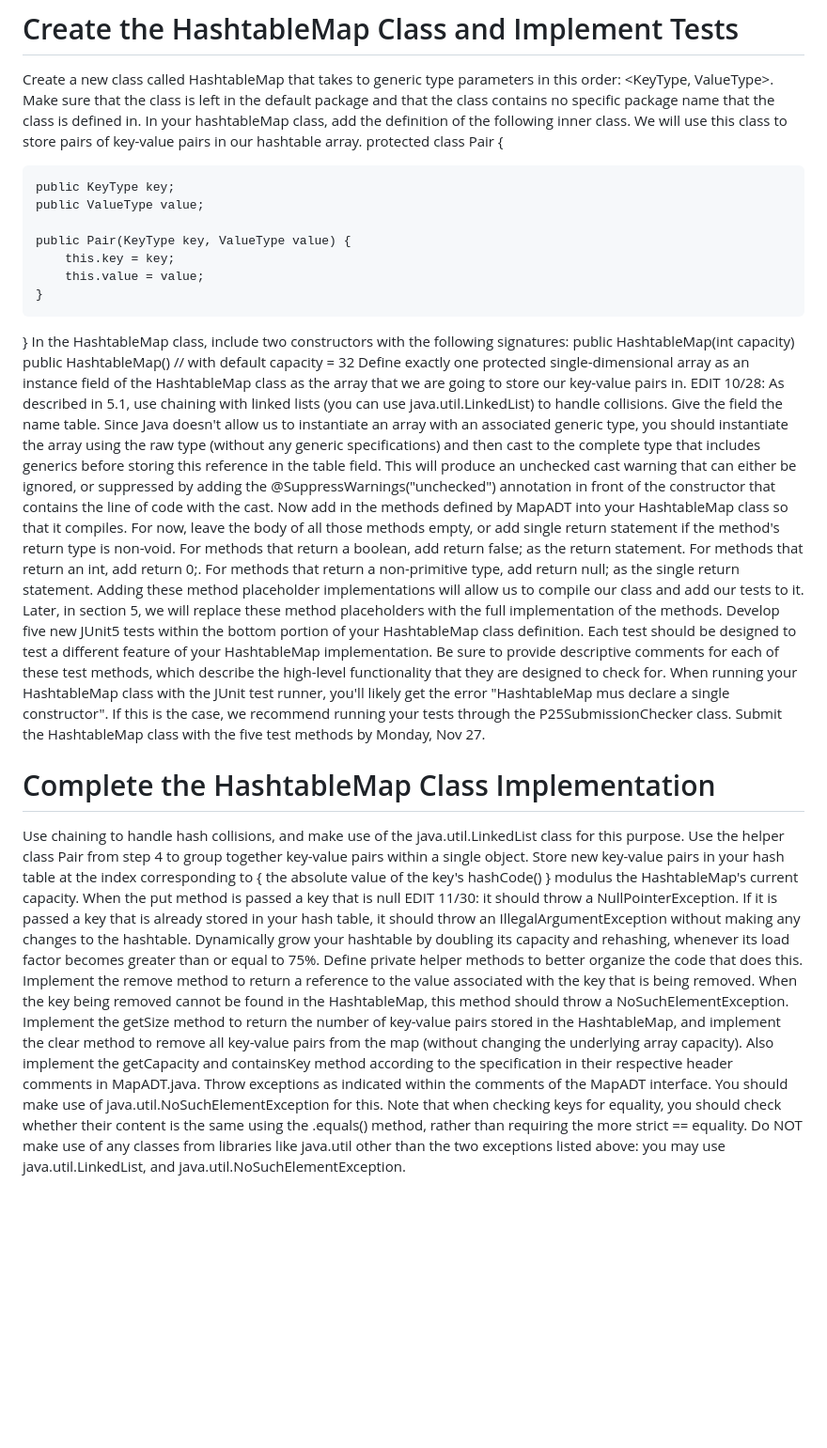
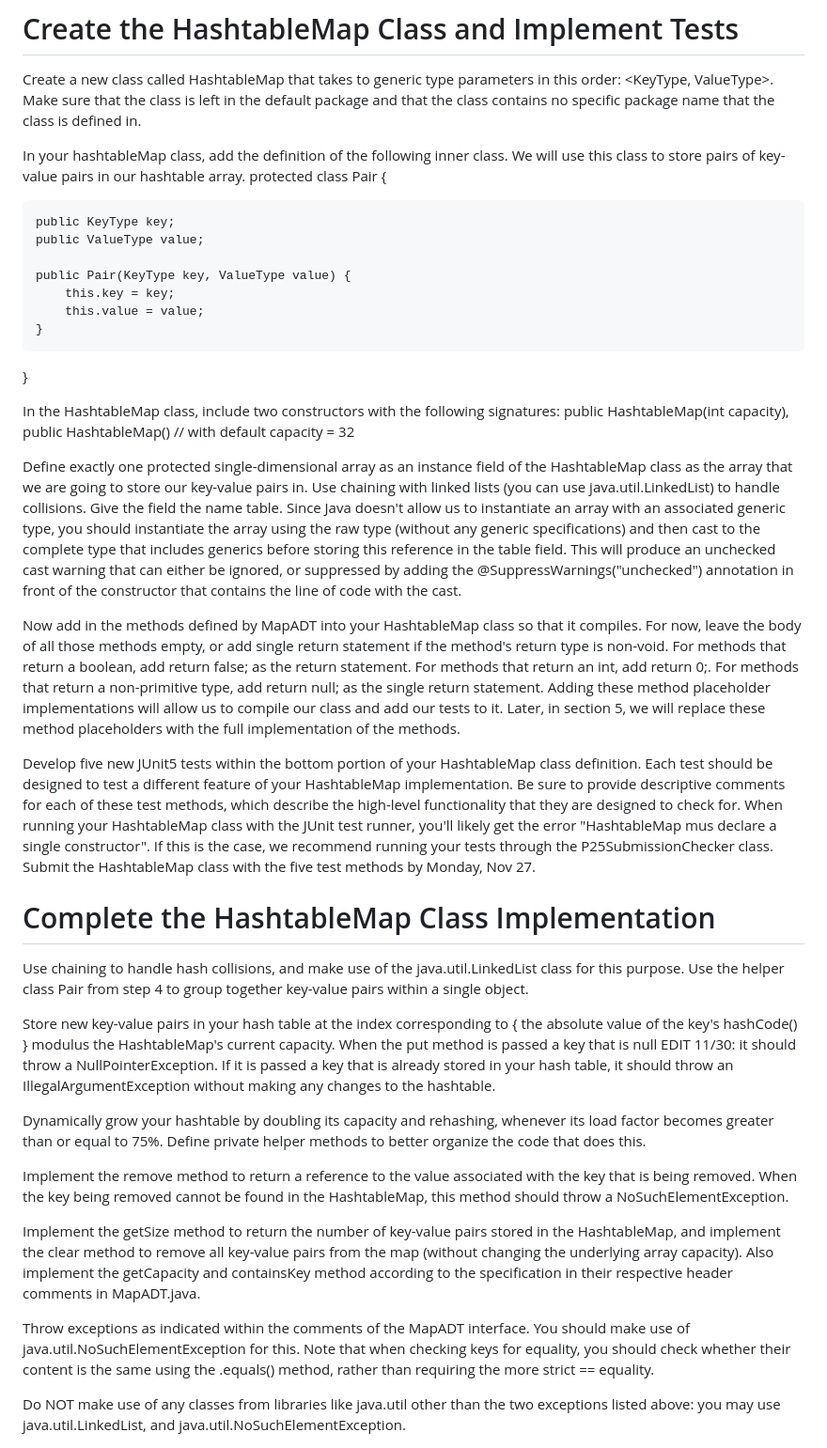
Before and after one commit to annaw38/previousProjects, a Markdown page: CS400: Programming III/P25: HashTable/README.md, the part around the change. Shown at 94% size. Rendered like a GitHub page; blank space fills up the shorter version.

```diff
--- a/CS400: Programming III/P25: HashTable/README.md
+++ b/CS400: Programming III/P25: HashTable/README.md
@@ -1,5 +1,6 @@
 # Create the HashtableMap Class and Implement Tests
 Create a new class called HashtableMap that takes to generic type parameters in this order: <KeyType, ValueType>. Make sure that the class is left in the default package and that the class contains no specific package name that the class is defined in.
+
 In your hashtableMap class, add the definition of the following inner class. We will use this class to store pairs of key-value pairs in our hashtable array.
 protected class Pair {
 
@@ -12,20 +13,30 @@ protected class Pair {
     }
 
 }
+
 In the HashtableMap class, include two constructors with the following signatures:
-public HashtableMap(int capacity)
+public HashtableMap(int capacity),
 public HashtableMap() // with default capacity = 32
-Define exactly one protected single-dimensional array as an instance field of the HashtableMap class as the array that we are going to store our key-value pairs in. EDIT 10/28: As described in 5.1, use chaining with linked lists (you can use java.util.LinkedList) to handle collisions. Give the field the name table. Since Java doesn't allow us to instantiate an array with an associated generic type, you should instantiate the array using the raw type (without any generic specifications) and then cast to the complete type that includes generics before storing this reference in the table field. This will produce an unchecked cast warning that can either be ignored, or suppressed by adding the @SuppressWarnings("unchecked") annotation in front of the constructor that contains the line of code with the cast.
+
+Define exactly one protected single-dimensional array as an instance field of the HashtableMap class as the array that we are going to store our key-value pairs in. Use chaining with linked lists (you can use java.util.LinkedList) to handle collisions. Give the field the name table. Since Java doesn't allow us to instantiate an array with an associated generic type, you should instantiate the array using the raw type (without any generic specifications) and then cast to the complete type that includes generics before storing this reference in the table field. This will produce an unchecked cast warning that can either be ignored, or suppressed by adding the @SuppressWarnings("unchecked") annotation in front of the constructor that contains the line of code with the cast.
+
 Now add in the methods defined by MapADT into your HashtableMap class so that it compiles. For now, leave the body of all those methods empty, or add single return statement if the method's return type is non-void. For methods that return a boolean, add return false; as the return statement. For methods that return an int, add return 0;. For methods that return a non-primitive type, add return null; as the single return statement. Adding these method placeholder implementations will allow us to compile our class and add our tests to it. Later, in section 5, we will replace these method placeholders with the full implementation of the methods.
+
 Develop five new JUnit5 tests within the bottom portion of your HashtableMap class definition. Each test should be designed to test a different feature of your HashtableMap implementation. Be sure to provide descriptive comments for each of these test methods, which describe the high-level functionality that they are designed to check for.
 When running your HashtableMap class with the JUnit test runner, you'll likely get the error "HashtableMap mus declare a single constructor". If this is the case, we recommend running your tests through the P25SubmissionChecker class.
 Submit the HashtableMap class with the five test methods by Monday, Nov 27.
 
 # Complete the HashtableMap Class Implementation
 Use chaining to handle hash collisions, and make use of the java.util.LinkedList class for this purpose. Use the helper class Pair from step 4 to group together key-value pairs within a single object.
+
 Store new key-value pairs in your hash table at the index corresponding to { the absolute value of the key's hashCode() } modulus the HashtableMap's current capacity. When the put method is passed a key that is null EDIT 11/30: it should throw a NullPointerException. If it is passed a key that is already stored in your hash table, it should throw an IllegalArgumentException without making any changes to the hashtable.
+
 Dynamically grow your hashtable by doubling its capacity and rehashing, whenever its load factor becomes greater than or equal to 75%. Define private helper methods to better organize the code that does this.
+
 Implement the remove method to return a reference to the value associated with the key that is being removed. When the key being removed cannot be found in the HashtableMap, this method should throw a NoSuchElementException.
+
 Implement the getSize method to return the number of key-value pairs stored in the HashtableMap, and implement the clear method to remove all key-value pairs from the map (without changing the underlying array capacity). Also implement the getCapacity and containsKey method according to the specification in their respective header comments in MapADT.java.
+
 Throw exceptions as indicated within the comments of the MapADT interface. You should make use of java.util.NoSuchElementException for this. Note that when checking keys for equality, you should check whether their content is the same using the .equals() method, rather than requiring the more strict == equality.
+
 Do NOT make use of any classes from libraries like java.util other than the two exceptions listed above: you may use java.util.LinkedList, and java.util.NoSuchElementException.
```
